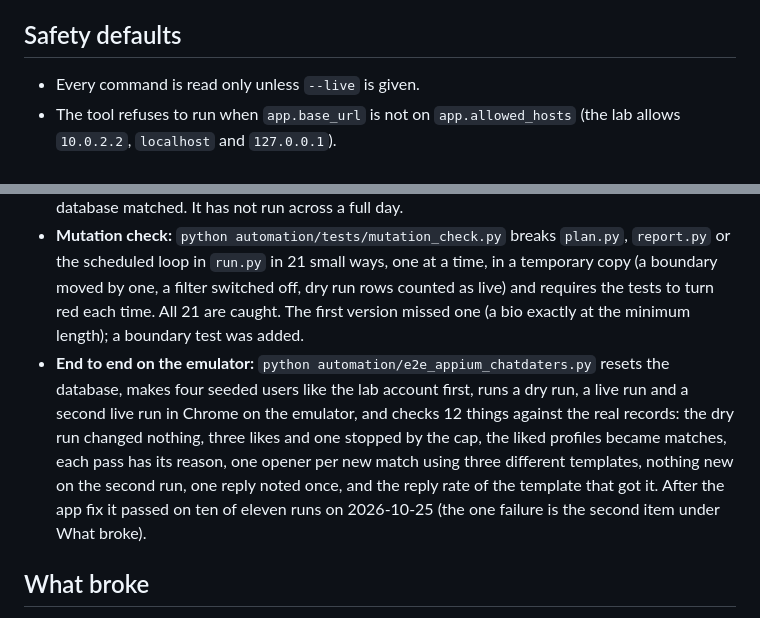
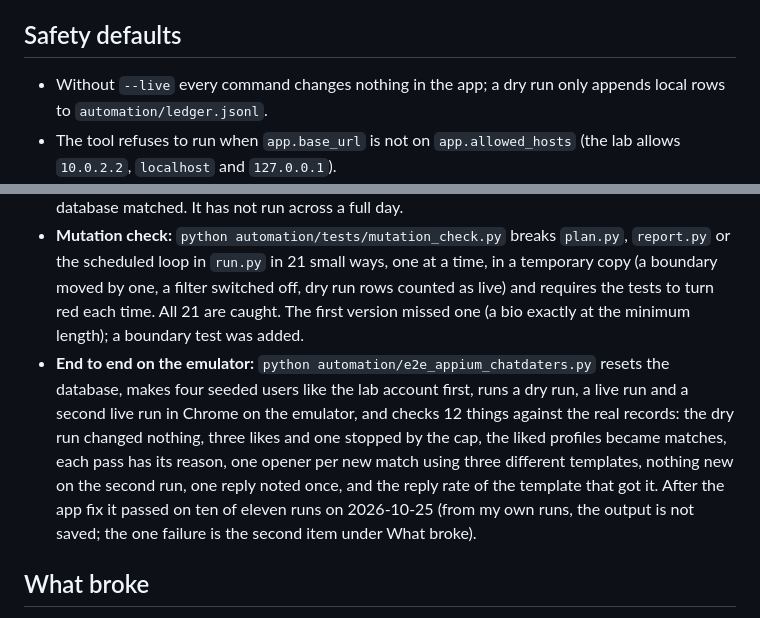
Before and after one commit to Exalt24/ChatDaters, a Markdown page: docs/AUTOMATION.md, 2 parts joined by grey strips. Rendered like a GitHub page.

```diff
--- a/docs/AUTOMATION.md
+++ b/docs/AUTOMATION.md
@@ -44,7 +44,7 @@ A template may use `{name}`, `{first_name}`, `{city}`, `{region}`, `{country}` a
 
 ## Safety defaults
 
-- Every command is read only unless `--live` is given.
+- Without `--live` every command changes nothing in the app; a dry run only appends local rows to `automation/ledger.jsonl`.
 - The tool refuses to run when `app.base_url` is not on `app.allowed_hosts` (the lab allows `10.0.2.2`, `localhost` and `127.0.0.1`).
 - A live run outside the active hours does not start.
 - The daily caps are counted from the ledger, so they hold across restarts. The defaults are small: eight likes a day is the free number Hinge states on its mission page.
@@ -54,7 +54,7 @@ A template may use `{name}`, `{first_name}`, `{city}`, `{region}`, `{country}` a
 
 - **Unit tests:** `python -m unittest discover -s automation/tests -v` runs 38 tests on the pure rules and the scheduled loop: a table for each filter and config rule, and seeded random worlds for the rules that carry state (template rotation stays balanced over 60 sends, every scheduled time sits inside the active hours, the next run is always ahead of now, the caps never go below zero). The scheduled loop (`run.py watch`) is tested with a fake clock: it starts each run at its time with jitter, survives a failed run and stops on an empty schedule. It also ran once for real on the emulator on 2026-10-25: `python run.py watch --live --max-runs 1` with a run time two minutes ahead started its run at 08:25:21 for a 08:25 slot, liked three profiles (the daily cap of 3 stopped the fourth) and typed three first messages with three different templates, and the database matched. It has not run across a full day.
 - **Mutation check:** `python automation/tests/mutation_check.py` breaks `plan.py`, `report.py` or the scheduled loop in `run.py` in 21 small ways, one at a time, in a temporary copy (a boundary moved by one, a filter switched off, dry run rows counted as live) and requires the tests to turn red each time. All 21 are caught. The first version missed one (a bio exactly at the minimum length); a boundary test was added.
-- **End to end on the emulator:** `python automation/e2e_appium_chatdaters.py` resets the database, makes four seeded users like the lab account first, runs a dry run, a live run and a second live run in Chrome on the emulator, and checks 12 things against the real records: the dry run changed nothing, three likes and one stopped by the cap, the liked profiles became matches, each pass has its reason, one opener per new match using three different templates, nothing new on the second run, one reply noted once, and the reply rate of the template that got it. After the app fix it passed on ten of eleven runs on 2026-10-25 (the one failure is the second item under What broke).
+- **End to end on the emulator:** `python automation/e2e_appium_chatdaters.py` resets the database, makes four seeded users like the lab account first, runs a dry run, a live run and a second live run in Chrome on the emulator, and checks 12 things against the real records: the dry run changed nothing, three likes and one stopped by the cap, the liked profiles became matches, each pass has its reason, one opener per new match using three different templates, nothing new on the second run, one reply noted once, and the reply rate of the template that got it. After the app fix it passed on ten of eleven runs on 2026-10-25 (from my own runs, the output is not saved; the one failure is the second item under What broke).
 
 ## What broke
 
```
Also changed, not shown: README.md (+5 -4 lines).
